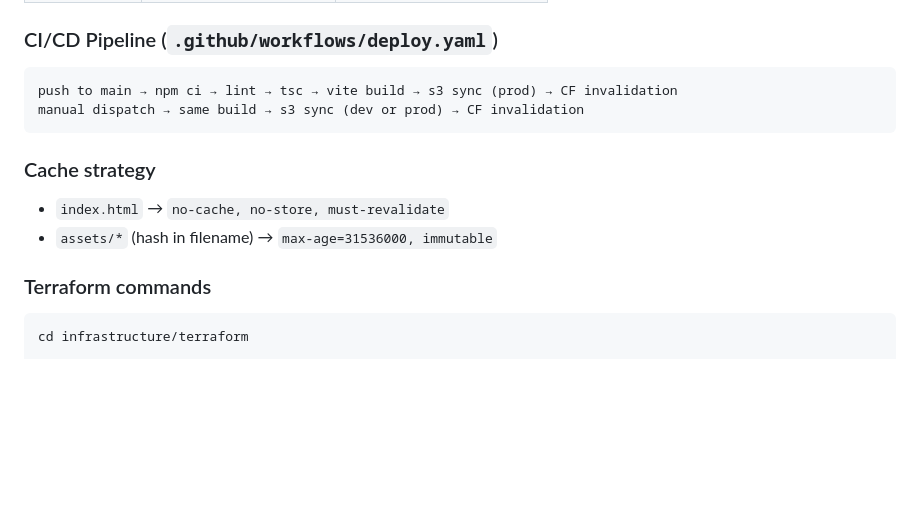
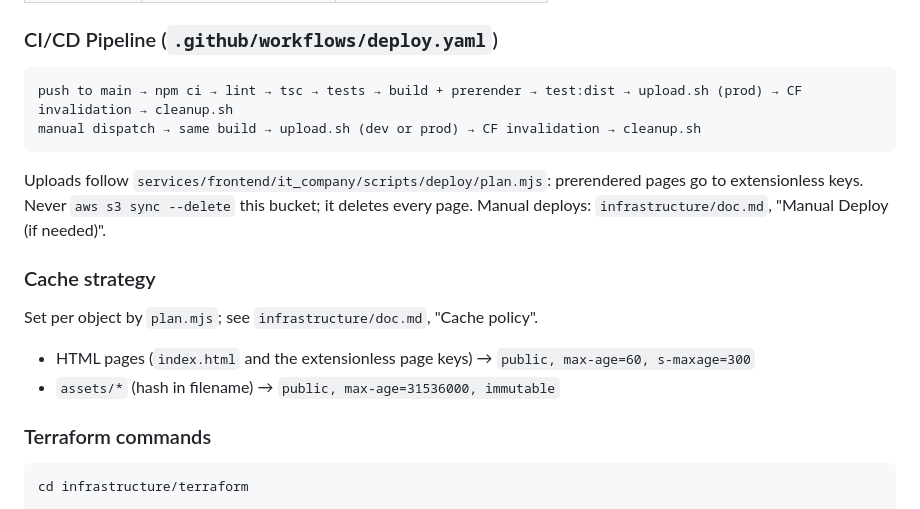
Before and after one commit to mrharrylv/hagroup, a Markdown page: .github/agents/my.agent.md, the part around the change. Drawn GitHub-style; blank space fills up the shorter version.

````diff
--- a/.github/agents/my.agent.md
+++ b/.github/agents/my.agent.md
@@ -125,13 +125,16 @@ website/
 
 ### CI/CD Pipeline (`.github/workflows/deploy.yaml`)
 ```
-push to main → npm ci → lint → tsc → vite build → s3 sync (prod) → CF invalidation
-manual dispatch → same build → s3 sync (dev or prod) → CF invalidation
+push to main → npm ci → lint → tsc → tests → build + prerender → test:dist → upload.sh (prod) → CF invalidation → cleanup.sh
+manual dispatch → same build → upload.sh (dev or prod) → CF invalidation → cleanup.sh
 ```
 
+Uploads follow `services/frontend/it_company/scripts/deploy/plan.mjs`: prerendered pages go to extensionless keys. Never `aws s3 sync --delete` this bucket; it deletes every page. Manual deploys: `infrastructure/doc.md`, "Manual Deploy (if needed)".
+
 ### Cache strategy
-- `index.html` → `no-cache, no-store, must-revalidate`
-- `assets/*` (hash in filename) → `max-age=31536000, immutable`
+Set per object by `plan.mjs`; see `infrastructure/doc.md`, "Cache policy".
+- HTML pages (`index.html` and the extensionless page keys) → `public, max-age=60, s-maxage=300`
+- `assets/*` (hash in filename) → `public, max-age=31536000, immutable`
 
 ### Terraform commands
 ```bash
````
Also changed, not shown: infrastructure/aws/doc.md (+19 -9 lines), infrastructure/doc.md (+2 -0 lines).
